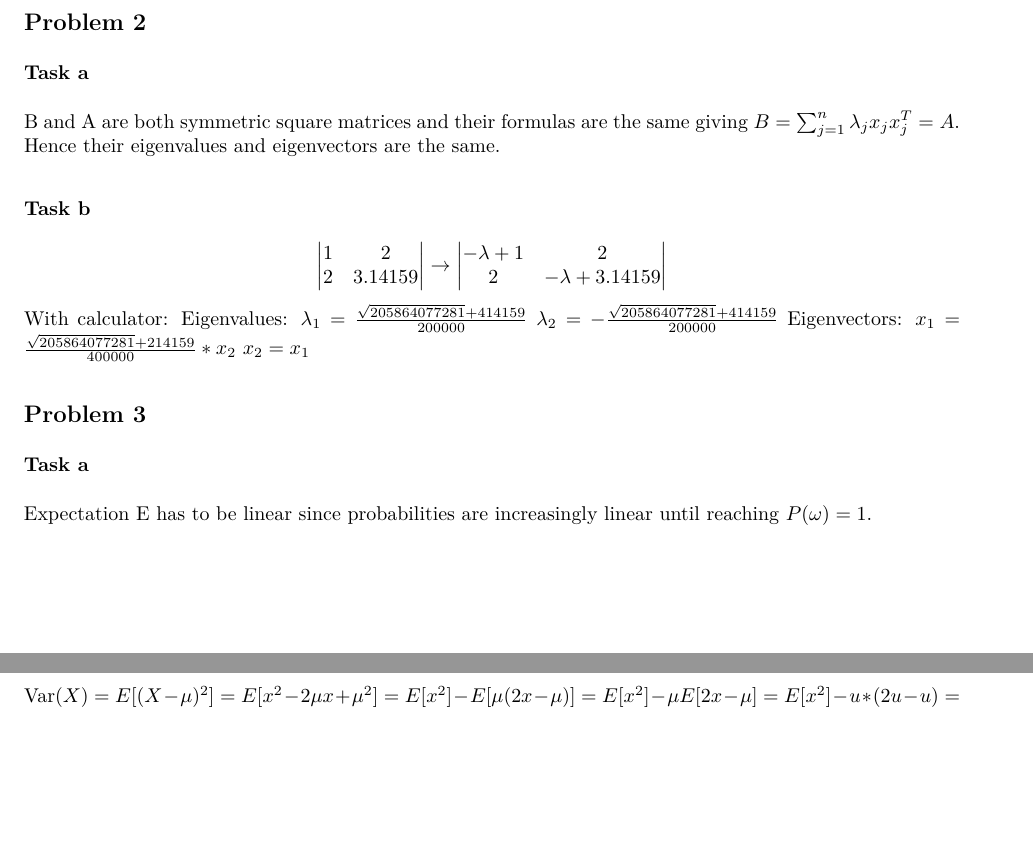
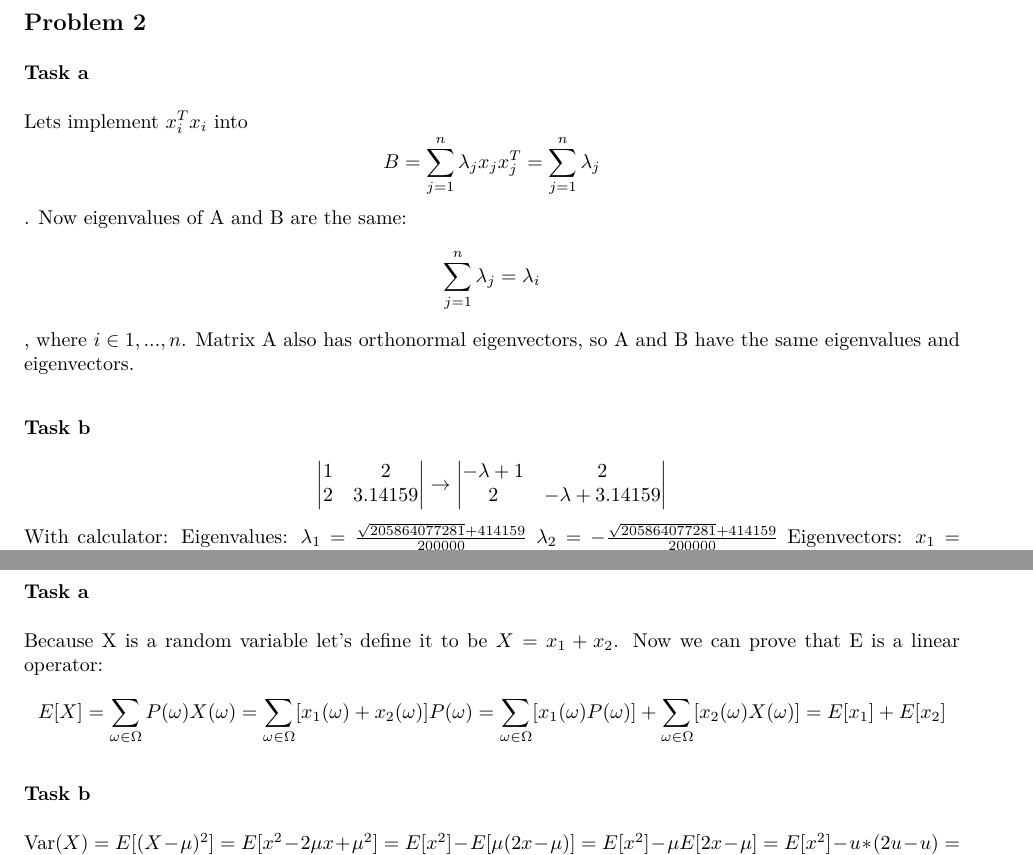
Before and after one commit to Sanexi/intro-to-ML, an R Markdown document (exercise0.Rmd): two parts of pages 2 and 3 of 4, joined at a grey line, cut so that both start at the same text, the shorter picture padded with empty space. The pictures show the output file exercise0.pdf that the author committed with the source.

Commit message:
exercise0 fixes

```diff
--- a/exercise0.Rmd
+++ b/exercise0.Rmd
@@ -46,7 +46,7 @@ plt.show()
 
 ### Task a
 
-B and A are both symmetric square matrices and their formulas are the same giving $B = \sum_{j=1}^n \lambda_jx_jx_j^T = A$. Hence their eigenvalues and eigenvectors are the same.
+Lets implement $x^T_ix_i$ into $$B = \sum_{j=1}^n \lambda_jx_jx_j^T = \sum_{j=1}^n \lambda_j$$. Now eigenvalues of A and B are the same: $$\sum_{j=1}^n \lambda_j = \lambda_i $$, where $i \in {1,...,n}$. Matrix A also has orthonormal eigenvectors, so A and B have the same eigenvalues and eigenvectors.
 
 ### Task b
 
@@ -65,7 +65,8 @@ $x_2 = x_1$
 ## Problem 3
 
 ### Task a
-Expectation E has to be linear since probabilities are increasingly linear until reaching $P(\omega) = 1$.
+Because X is a random variable let's define it to be $X = x_1+x_2$. Now we can prove that E is a linear operator:
+$$E[X] = \sum_{\omega \in \Omega} P(\omega)X(\omega) = \sum_{\omega \in \Omega} [x_1(\omega)+x_2(\omega)]P(\omega) = \sum_{\omega \in \Omega} [x_1(\omega)P(\omega)] + \sum_{\omega \in \Omega}[x_2(\omega)X(\omega)] = E[x_1] + E[x_2]$$
 
 
 ### Task b
```
Also changed, not shown: exercise0.pdf.
